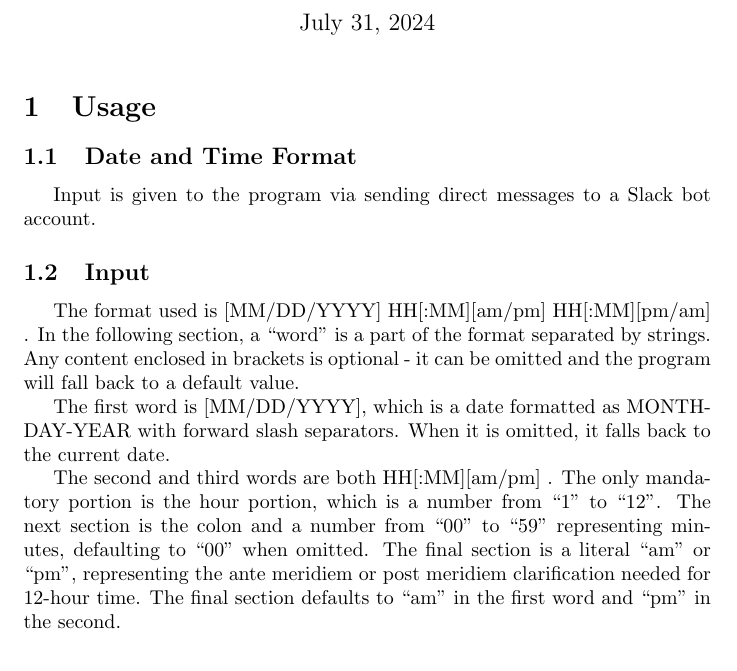
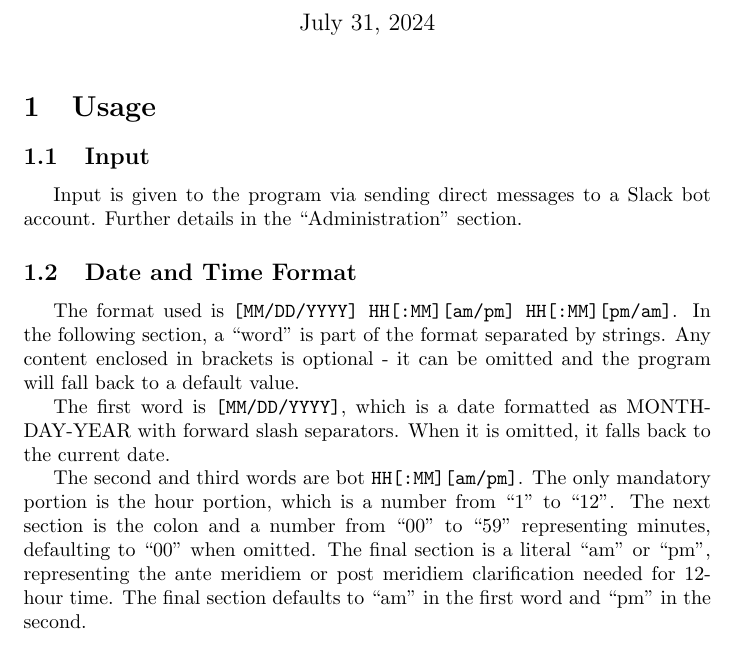
Before and after one commit to SaulFromRobots/attendbot, a LaTeX document (docs.tex): part of the page, cut so that both start at the same text. Compiled offline with pdfLaTeX.

Commit message:
reformat documentation .tex file

```diff
--- a/docs.tex
+++ b/docs.tex
@@ -16,35 +13,23 @@
 
 \section{Usage}
 
+\subsection{Input}
+
+\
+
+Input is given to the program via sending direct messages to a Slack bot account. Further details in the ``Administration" section.
+
 \subsection{Date and Time Format}
 
 \
 
-Input is given to the program via sending direct messages to a Slack bot
-account.
+The format used is \texttt{[MM/DD/YYYY] HH[:MM][am/pm] HH[:MM][pm/am]}. In the following section, a ``word'' is part of the format separated by strings. Any content enclosed in brackets is optional - it can be omitted and the program will fall back to a default value.
 
-\subsection{Input}
+The first word is \texttt{[MM/DD/YYYY]}, which is a date formatted as MONTH-DAY-YEAR with forward slash separators. When it is omitted, it falls back to the current date.
 
-\
+The second and third words are bot \texttt{HH[:MM][am/pm]}. The only mandatory portion is the hour portion, which is a number from ``1'' to ``12''. The next section is the colon and a number from ``00'' to ``59'' representing minutes, defaulting to ``00'' when omitted. The final section is a literal ``am'' or ``pm'', representing the ante meridiem or post meridiem clarification needed for 12-hour time. The final section defaults to ``am'' in the first word and ``pm'' in the second.
 
-The format used is  [MM/DD/YYYY] HH[:MM][am/pm] HH[:MM][pm/am] . In the
-following section, a ``word'' is a part of the format separated by strings.
-Any content enclosed in brackets is optional - it can be omitted and the
-program will fall back to a default value.
-
-The first word is  [MM/DD/YYYY], which is a date formatted as MONTH-DAY-YEAR
-with forward slash separators. When it is omitted, it falls back to the
-current date.
-
-The second and third words are both  HH[:MM][am/pm] . The only mandatory
-portion is the hour portion, which is a number from ``1'' to ``12''. The next
-section is the colon and a number from ``00'' to ``59'' representing minutes,
-defaulting to ``00'' when omitted. The final section is a literal ``am'' or
-``pm'', representing the ante meridiem or post meridiem clarification needed
-for 12-hour time. The final section defaults to ``am'' in the first word and
-``pm'' in the second.
-
-\section{Administration\tmtextmd{}}
+\section{Administration}
 
 \
 
```
Also changed, not shown: docs.tex (3 more changed lines).
